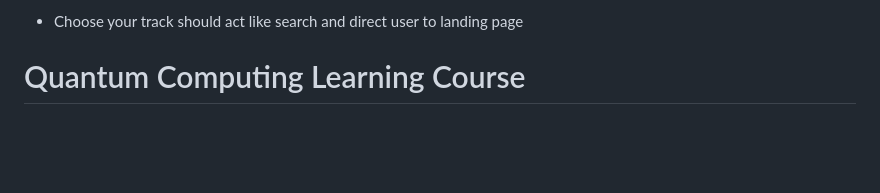
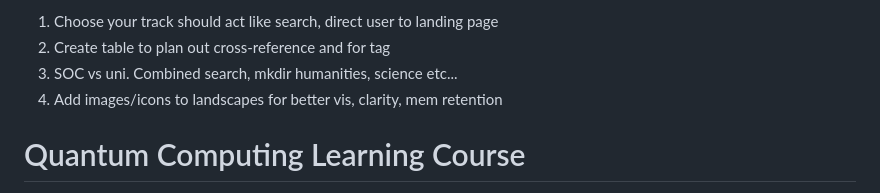
Before and after one commit to ophelialabs/q_compute, a Markdown page: README.md, the part around the change. Rendered like a GitHub page; blank space fills up the shorter version.

Commit message:
Update README with project features and enhancements

```diff
--- a/README.md
+++ b/README.md
@@ -1,4 +1,7 @@
-- Choose your track should act like search and direct user to landing page
+1. Choose your track should act like search, direct user to landing page
+2. Create table to plan out cross-reference and for tag
+3. SOC vs uni. Combined search, mkdir humanities, science etc...
+4. Add images/icons to landscapes for better vis, clarity, mem retention
 
 # Quantum Computing Learning Course
 
```
